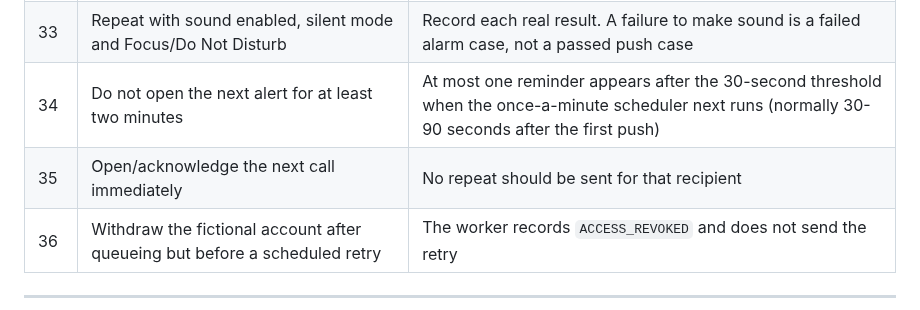
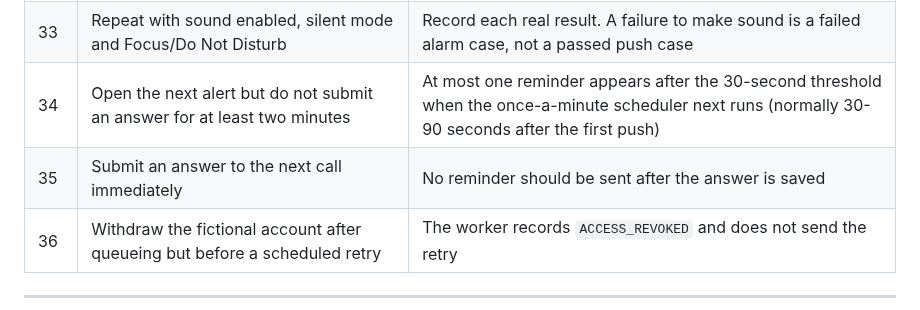
Before and after one commit to Dado211207/dvd-tivat-app, a Markdown page: docs/DEMO_RUNBOOK.md, the part around the change. Drawn GitHub-style.

Commit message:
fix(push): suppress reminder only after a response

```diff
--- a/docs/DEMO_RUNBOOK.md
+++ b/docs/DEMO_RUNBOOK.md
@@ -271,8 +271,8 @@ private window) for the commander.
 | 31 | Fully leave the Home Screen app, lock the phone, and publish a new fictional call-out to Ivo from the laptop | A generic `OPERATIVNI POZIV - DVD Tivat` notification should arrive without exposing title or location. Record actual latency and whether sound/vibration occurred; do not infer it |
 | 32 | Press the notification | The installed app opens `Moj poziv` on the exact intervention and still requires the correct signed-in account |
 | 33 | Repeat with sound enabled, silent mode and Focus/Do Not Disturb | Record each real result. A failure to make sound is a failed alarm case, not a passed push case |
-| 34 | Do not open the next alert for at least two minutes | At most one reminder appears after the 30-second threshold when the once-a-minute scheduler next runs (normally 30-90 seconds after the first push) |
-| 35 | Open/acknowledge the next call immediately | No repeat should be sent for that recipient |
+| 34 | Open the next alert but do not submit an answer for at least two minutes | At most one reminder appears after the 30-second threshold when the once-a-minute scheduler next runs (normally 30-90 seconds after the first push) |
+| 35 | Submit an answer to the next call immediately | No reminder should be sent after the answer is saved |
 | 36 | Withdraw the fictional account after queueing but before a scheduled retry | The worker records `ACCESS_REVOKED` and does not send the retry |
 
 ---
```
